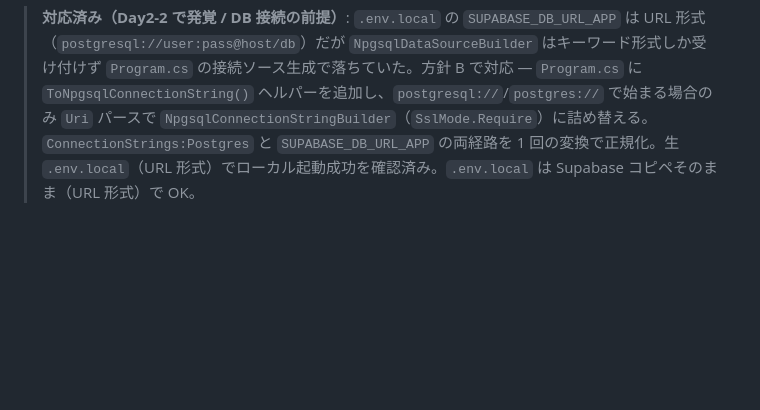
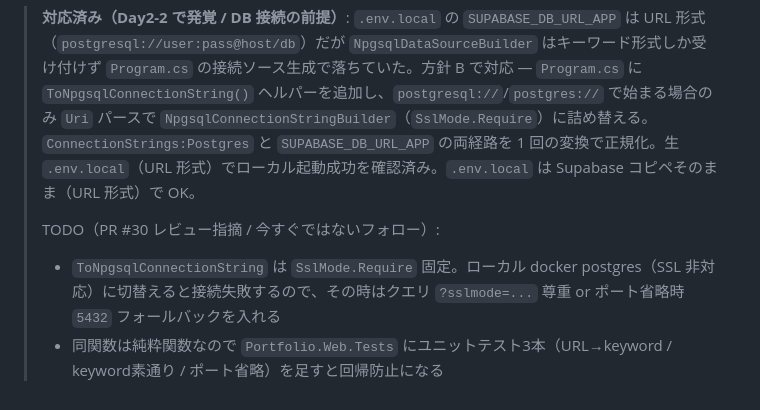
Before and after one commit to cushionA/easy_chatbot_maker, a Markdown page: design/sprint1/day2.md, the part around the change. Drawn GitHub-style; blank space fills up the shorter version.

Commit message:
docs(sprint1): record PR review follow-ups for connection string helper
Co-Authored-By: Claude Opus 4.7 <noreply@anthropic.com>

```diff
--- a/design/sprint1/day2.md
+++ b/design/sprint1/day2.md
@@ -343,3 +343,7 @@ ASP.NET Core 8 + xUnit + Testcontainers.PostgreSql で RLS 漏洩テストを書
 - Excel 取込スクリプトはミドルウェアを通らないので、`OwnerDbContext` でテナント作成 → 個別接続で `SET LOCAL` してデータ投入、の 2 段で組む
 
 > **対応済み（Day2-2 で発覚 / DB 接続の前提）**: `.env.local` の `SUPABASE_DB_URL_APP` は URL 形式（`postgresql://user:pass@host/db`）だが `NpgsqlDataSourceBuilder` はキーワード形式しか受け付けず `Program.cs` の接続ソース生成で落ちていた。方針 B で対応 — `Program.cs` に `ToNpgsqlConnectionString()` ヘルパーを追加し、`postgresql://`/`postgres://` で始まる場合のみ `Uri` パースで `NpgsqlConnectionStringBuilder`（`SslMode.Require`）に詰め替える。`ConnectionStrings:Postgres` と `SUPABASE_DB_URL_APP` の両経路を 1 回の変換で正規化。生 `.env.local`（URL 形式）でローカル起動成功を確認済み。`.env.local` は Supabase コピペそのまま（URL 形式）で OK。
+>
+> TODO（PR #30 レビュー指摘 / 今すぐではないフォロー）:
+> - `ToNpgsqlConnectionString` は `SslMode.Require` 固定。ローカル docker postgres（SSL 非対応）に切替えると接続失敗するので、その時はクエリ `?sslmode=...` 尊重 or ポート省略時 `5432` フォールバックを入れる
+> - 同関数は純粋関数なので `Portfolio.Web.Tests` にユニットテスト3本（URL→keyword / keyword素通り / ポート省略）を足すと回帰防止になる
```
